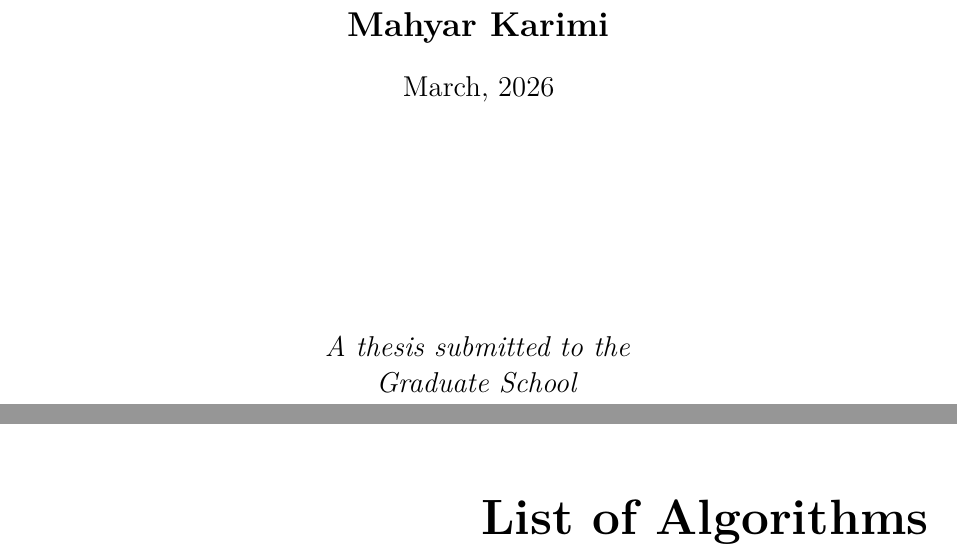
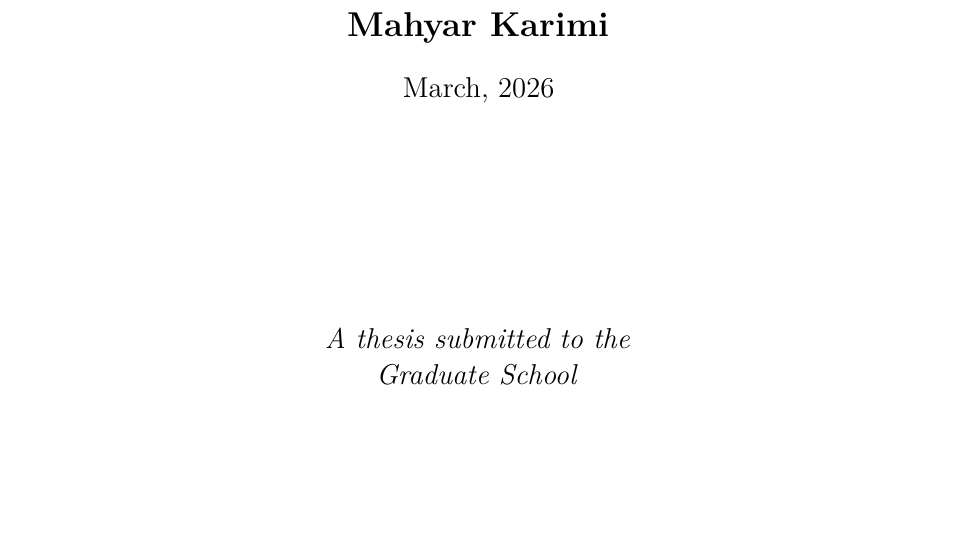
Before and after one commit to mahykari/istaustriathesis, a LaTeX thesis (master.tex, which reads istaustriathesis.cls): two parts of pages 1 and 13 of 74 before the commit and part of page 1 of 74 after it, the two joined at a grey line, cut so that both start at the same text, the shorter picture padded with empty space. Compiled offline with pdfLaTeX.

Commit message:
Fix title page logo, front matter, copyright page, pagination, and PDF/A submission
- Replace ISTA_Logo_4c_rgb.pdf with rebranded ISTA-Logo.png on title page
  (updated in both istaustriathesis.dtx and the generated .cls)
- Remove empty List of Algorithms from front matter and ToC
- Add ISSN 2791-4585 to copyright page series statement (enable \setissn)
- Reset page counter before Abstract so it opens at Roman numeral i
- Fix XMP copyright year (2024 → 2026) and enable \Journalnumber with ISSN
- Bypass Ghostscript post-processing in submit target: pdflatex+pdfx already
  embeds the sRGB OutputIntent and PDF/A-2b conformance claim; the GS pass was
  stripping the rich XMP metadata and causing the PDF/A verification to fail

Co-Authored-By: Claude <noreply@anthropic.com>

```diff
--- a/istaustriathesis.cls
+++ b/istaustriathesis.cls
@@ -404,7 +404,7 @@ not distribute modified versions of the work.}%
   }%
 }%
 \newcommand{\istaustriathesis@graphics@logo}{%
-  \includegraphics[width=5cm]{ISTA_Logo_4c_rgb.pdf}}%
+  \includegraphics[width=5cm]{ISTA-Logo.png}}%
 \newcommand{\AddTitlePage}{%
   \thispagestyle{istaustriathesis@pagestyle@titlepage}%
   \begingroup\centering
--- a/master.tex
+++ b/master.tex
@@ -28,7 +28,7 @@
 % Define convenience functions to use the author name and the thesis title in the PDF document properties.
 \newcommand{\authorname}{Mahyar Karimi}
 \newcommand{\thesistitle}{Privacy-Preserving Runtime Verification}
-% \newcommand{\issn}{2791-4585} % Standard ISSN of all ISTA Master's theses.
+\newcommand{\issn}{2791-4585} % Standard ISSN of all ISTA Master's theses.
 % \newcommand{\isbn}{978-0-00000-000-0} % Leave empty if no ISBN is used.
 % Please contact IST Library library@ist.ac.at if you want to register an ISBN for your thesis.
 
@@ -41,11 +41,11 @@
 Runtime verification\sep Monitoring\sep Reactive functionalities\sep Cryptographic protocols}
 \Publisher{Institute of Science and Technology Austria} % The document's publisher in the document properties.
 \Subject{Master's Thesis}                               % The document's subject in the document properties.
-\Copyright{Copyright \copyright\ 2024. All rights reserved.} % The document's copyright message in the document properties.
+\Copyright{Copyright \copyright\ 2026. All rights reserved.} % The document's copyright message in the document properties.
 \CopyrightURL{}                                         % The document's copyright URL in the document properties.
 \Copyrighted{True}
 % \ISBN{\isbn}                                            % The document's ISBN in the document properties.
-% \Journalnumber{\issn}                                   % The document's ISSN in the document properties.
+\Journalnumber{\issn}                                   % The document's ISSN in the document properties.
 \end{filecontents*}
 
 % Extended LaTeX functionality is enabled by including packages with \usepackage{...}.
@@ -107,7 +107,7 @@ Runtime verification\sep Monitoring\sep Reactive functionalities\sep Cryptograph
 \setsubtitle{} % Empty subtitle.
 % If your subtitle contains commas, enclose it with additional curvy brackets (i.e., \setsubtitle{{subtitle text}}) or define it as a macro as done with \thesistitle.
 \setdate{2026}{03}{05} % Set signing date with 3 arguments: {day}{month}{year}.
-% \setissn{\issn}
+\setissn{\issn}
 % \setisbn{\isbn} % Comment this line if no ISBN is used.
 
 % Define convenience function for an ISTA affiliation.
@@ -204,7 +205,6 @@ and evaluation were carried out by Mahyar Karimi.
 \let\cleardoublepage\relax
 
 \listoftables
-\listofalgorithms\addcontentsline{toc}{chapter}{List of Algorithms}
 \printglossary[title={List of Terms}]
 \printglossary[type=\acronymtype,title={List of Abbreviations}]
 \endgroup % End the deactivation group.
```
Also changed, not shown: Makefile, graphics/ISTA-Logo.png (added), master.tex (1 more changed lines), 1 other file.
